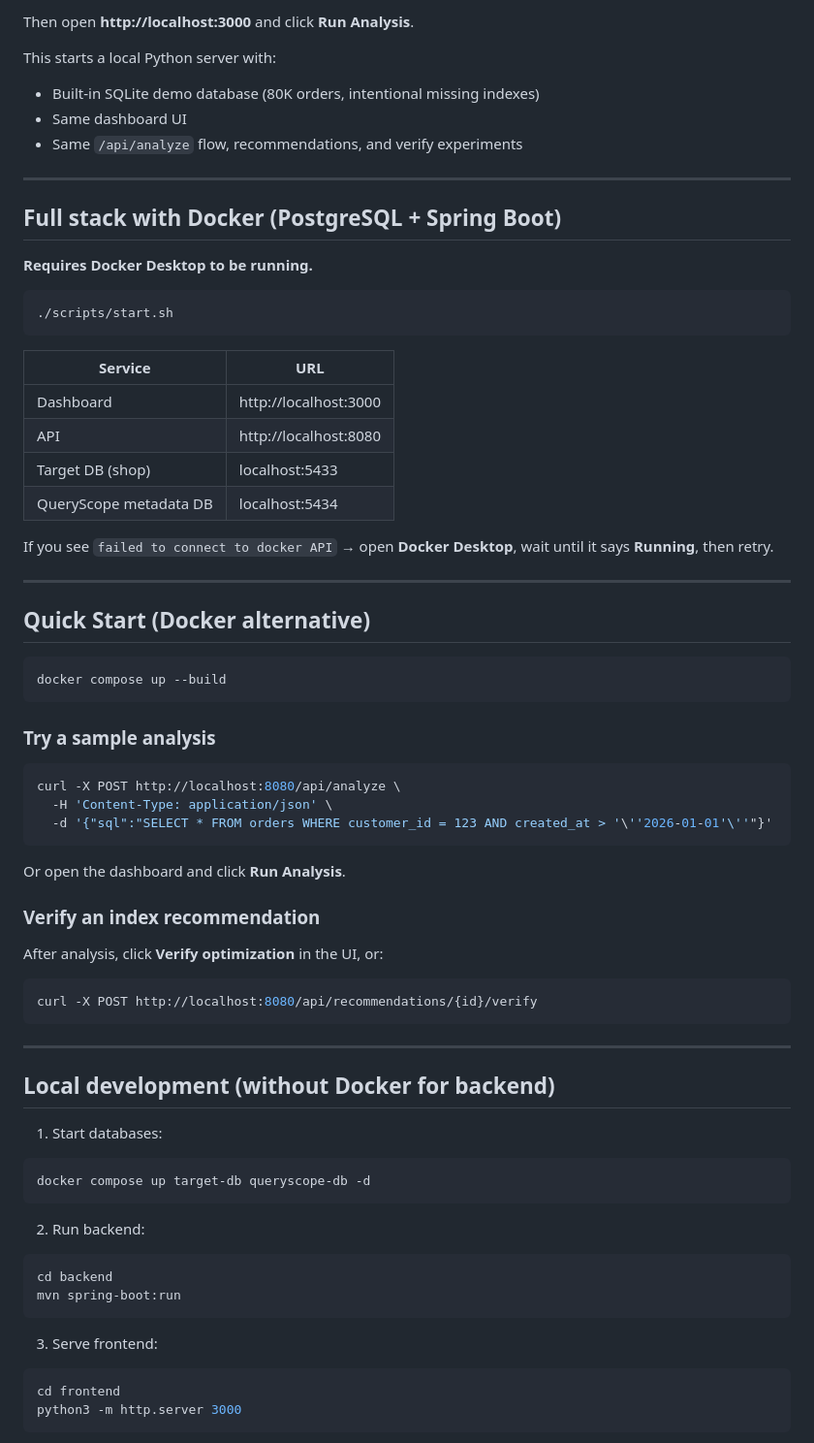
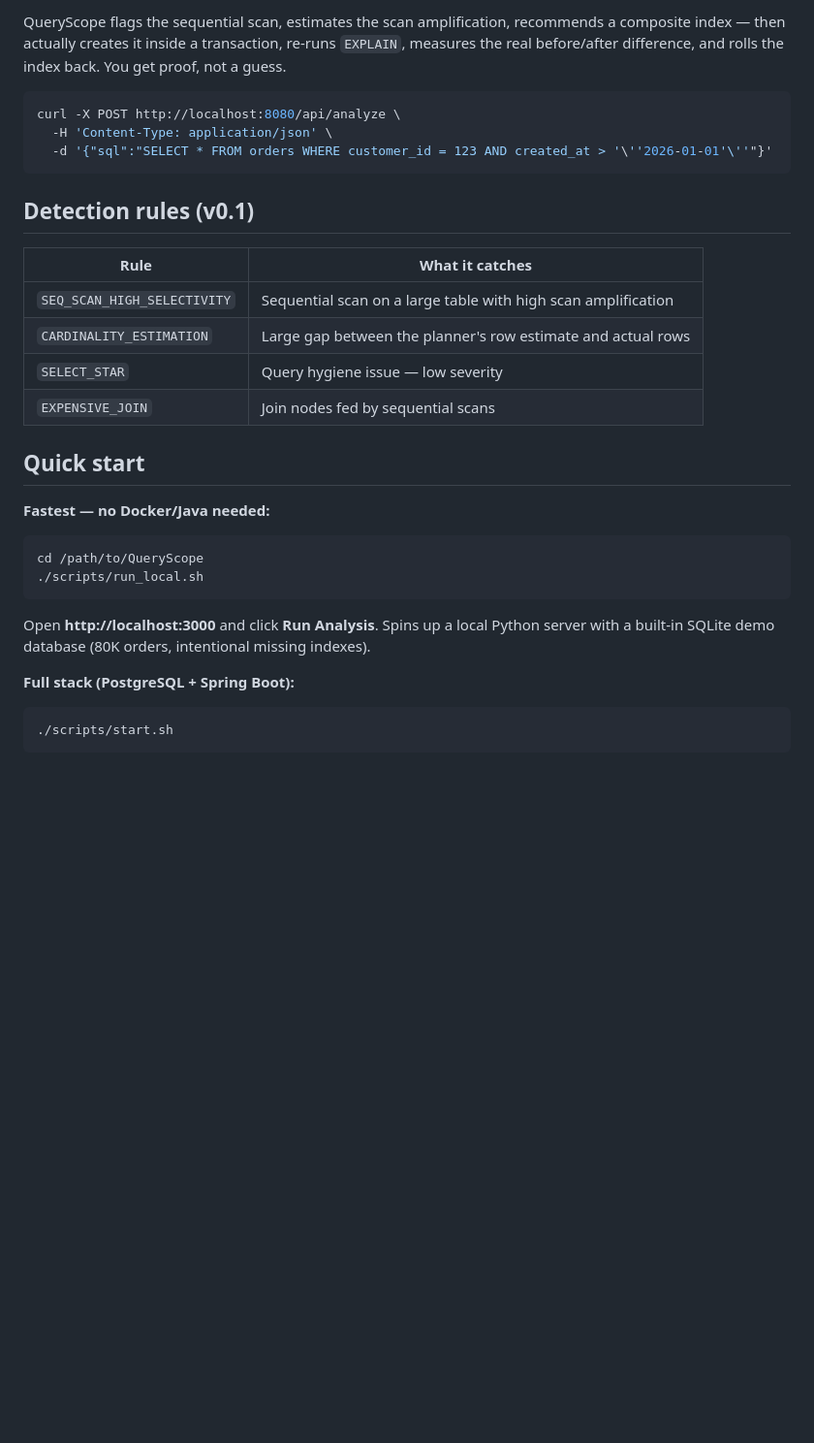
Before and after one commit to Anaghatotade/QueryScope, a Markdown page: README.md, the part around one of its changes. Shown at 97% size. Drawn GitHub-style; blank space fills up the shorter version.

````diff
--- a/README.md
+++ b/README.md
@@ -92,40 +99,6 @@ cd /path/to/QueryScope
 ```
 
-Then open **http://localhost:3000** and click **Run Analysis**.
-
-This starts a local Python server with:
-- Built-in SQLite demo database (80K orders, intentional missing indexes)
-- Same dashboard UI
-- Same `/api/analyze` flow, recommendations, and verify experiments
-
----
-
-## Full stack with Docker (PostgreSQL + Spring Boot)
-
-**Requires Docker Desktop to be running.**
-
-```bash
-./scripts/start.sh
-```
-
-| Service | URL |
-|---------|-----|
-| Dashboard | http://localhost:3000 |
-| API | http://localhost:8080 |
-| Target DB (shop) | localhost:5433 |
-| QueryScope metadata DB | localhost:5434 |
-
-If you see `failed to connect to docker API` → open **Docker Desktop**, wait until it says **Running**, then retry.
-
----
-
-## Quick Start (Docker alternative)
-
-```bash
-docker compose up --build
-```
-
-### Try a sample analysis
+QueryScope flags the sequential scan, estimates the scan amplification, recommends a composite index — then actually creates it inside a transaction, re-runs `EXPLAIN`, measures the real before/after difference, and rolls the index back. You get proof, not a guess.
 
 ```bash
 curl -X POST http://localhost:8080/api/analyze \
@@ -133,37 +106,25 @@ curl -X POST http://localhost:8080/api/analyze \
   -d '{"sql":"SELECT * FROM orders WHERE customer_id = 123 AND created_at > '\''2026-01-01'\''"}'
 ```
 
-Or open the dashboard and click **Run Analysis**.
+## Detection rules (v0.1)
 
-### Verify an index recommendation
+| Rule | What it catches |
+|---|---|
+| `SEQ_SCAN_HIGH_SELECTIVITY` | Sequential scan on a large table with high scan amplification |
+| `CARDINALITY_ESTIMATION` | Large gap between the planner's row estimate and actual rows |
+| `SELECT_STAR` | Query hygiene issue — low severity |
+| `EXPENSIVE_JOIN` | Join nodes fed by sequential scans |
 
-After analysis, click **Verify optimization** in the UI, or:
+## Quick start
 
+**Fastest — no Docker/Java needed:**
 ```bash
-curl -X POST http://localhost:8080/api/recommendations/{id}/verify
+cd /path/to/QueryScope
+./scripts/run_local.sh
 ```
+Open **http://localhost:3000** and click **Run Analysis**. Spins up a local Python server with a built-in SQLite demo database (80K orders, intentional missing indexes).
 
----
-
-## Local development (without Docker for backend)
-
-1. Start databases:
-
+**Full stack (PostgreSQL + Spring Boot):**
 ```bash
-docker compose up target-db queryscope-db -d
+./scripts/start.sh
 ```
-
-2. Run backend:
-
-```bash
-cd backend
-mvn spring-boot:run
-```
-
-3. Serve frontend:
-
-```bash
-cd frontend
-python3 -m http.server 3000
-```
-
````
Also changed, not shown: other parts of README.md (+44 -63 lines).
